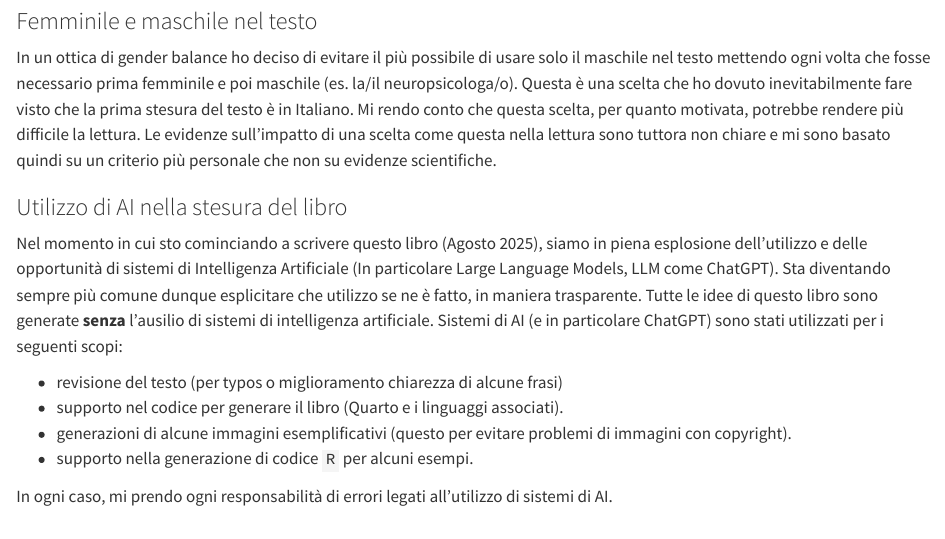
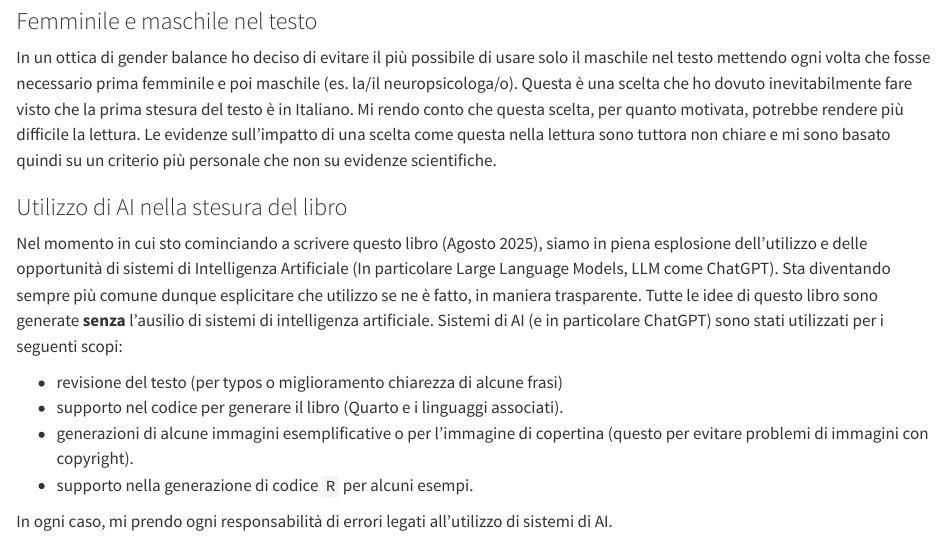
Before and after one commit to giorgioarcara/oltre-i-punteggi-elementi, a Quarto document (chapters/Appendici/note-redazione.qmd): the page in a window 1100 px wide, from 1730 px down. Rendered offline with R 4.5, knitr and Pandoc in place of Quarto, with nearby package versions; drawn as R Markdown's standard HTML page in place of the format the file asks for.

Commit message:
fixed typo

```diff
--- a/chapters/Appendici/note-redazione.qmd
+++ b/chapters/Appendici/note-redazione.qmd
@@ -62,7 +62,7 @@ Sistemi di AI (e in particolare ChatGPT) sono stati utilizzati per i seguenti sc
 
 * revisione del testo (per typos o miglioramento chiarezza di alcune frasi)
 * supporto nel codice per generare il libro (Quarto e i linguaggi associati).
-* generazioni di alcune immagini esemplificativi (questo per evitare problemi di immagini con copyright).
+* generazioni di alcune immagini esemplificative o per l'immagine di copertina (questo per evitare problemi di immagini con copyright).
 * supporto nella generazione di codice `R` per alcuni esempi.
 
 In ogni caso, mi prendo ogni responsabilità di errori legati all'utilizzo di sistemi di AI.
```
